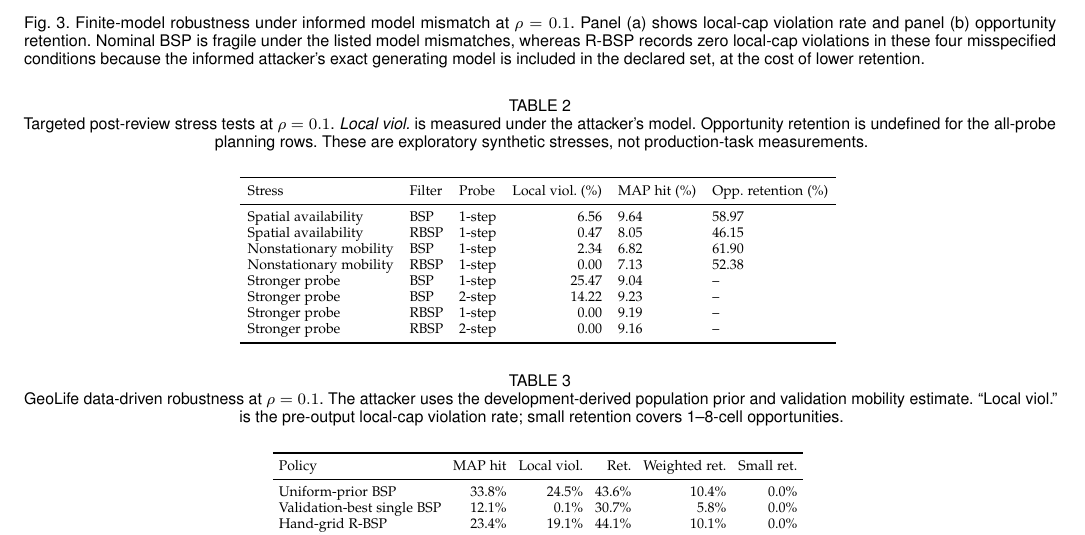
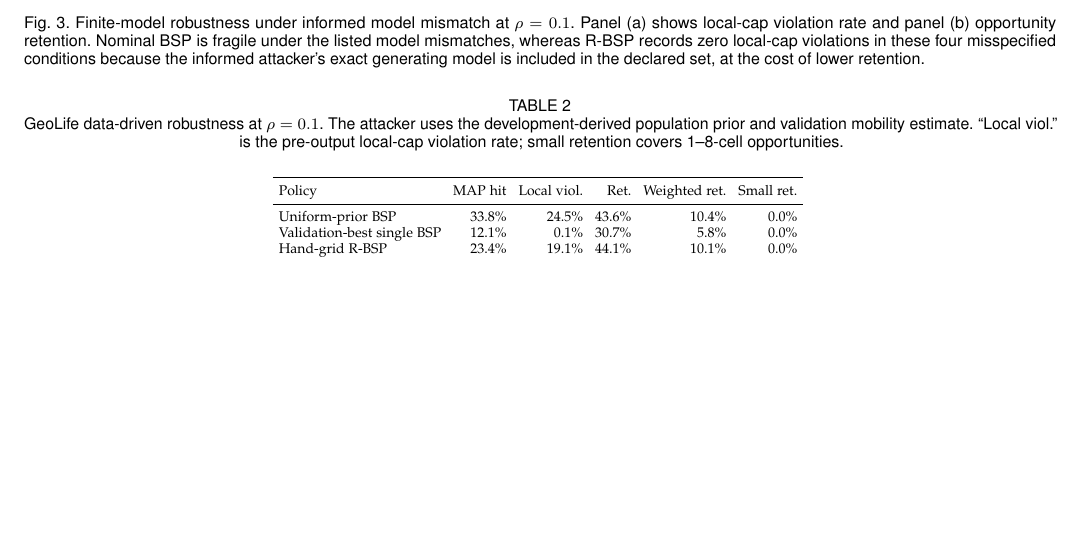
Before and after one commit to js110/Bpaper, a LaTeX paper (paper/main.tex): part of page 9 of 12, cut so that both start at the same text, the shorter picture padded with empty space. Compiled offline with pdfLaTeX.

Commit message:
Move full stress table to TMC supplement

```diff
--- a/paper/main.tex
+++ b/paper/main.tex
@@ -284,12 +284,5 @@ Table~\ref{tab:reviewer-stress} adds targeted post-review stresses. Under a synt
 
 We also replace every normal task by a probe and compare the main one-step mutual-information greedy rule with a two-step beam look-ahead that scores current information gain plus the branch-probability-weighted best next-slot gain. In this tested mismatch, the deeper heuristic does \emph{not} dominate the one-step rule: BSP local-cap violations are 25.47\% for one-step greedy and 14.22\% for the two-step heuristic, with similar MAP hit rates (9.04\% and 9.23\%). R-BSP records no local-cap violation for either heuristic. Thus the additional test broadens task-planning sensitivity but still does not establish protection against an optimal long-horizon attacker.
-
-\begin{table*}[t]
-\centering
-\caption{Targeted post-review stress tests at $\rho=0.1$. \textit{Local viol.} is measured under the attacker's model. Opportunity retention is undefined for the all-probe planning rows. These are exploratory synthetic stresses, not production-task measurements.}
-\label{tab:reviewer-stress}
-{\scriptsize\setlength{\tabcolsep}{4pt}\input{reviewer_stress_table}}
-\end{table*}
 
 \subsection{Data-Driven Robustness}
 \label{sec:data-driven-results}
```
Also changed, not shown: paper/main.tex (2 more changed lines).
